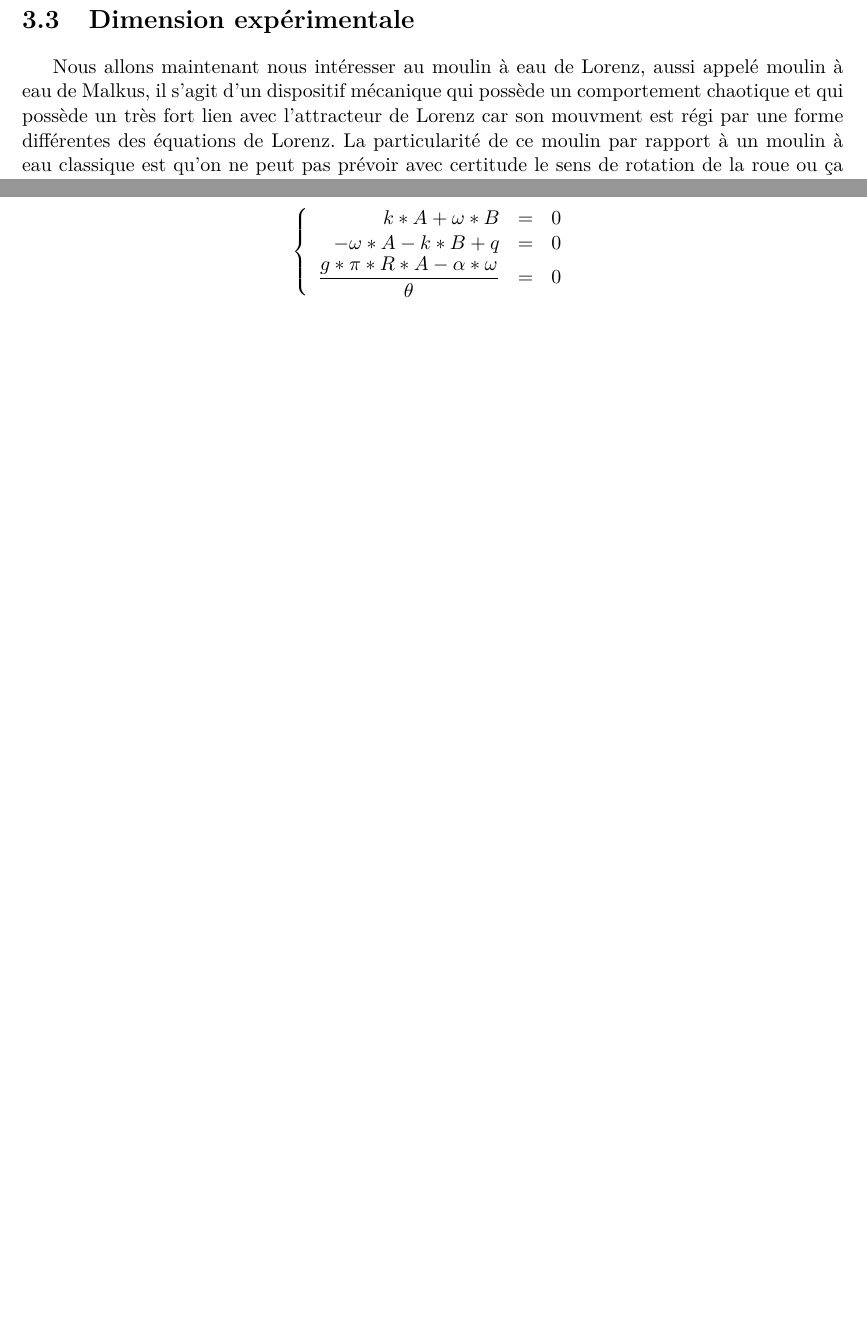
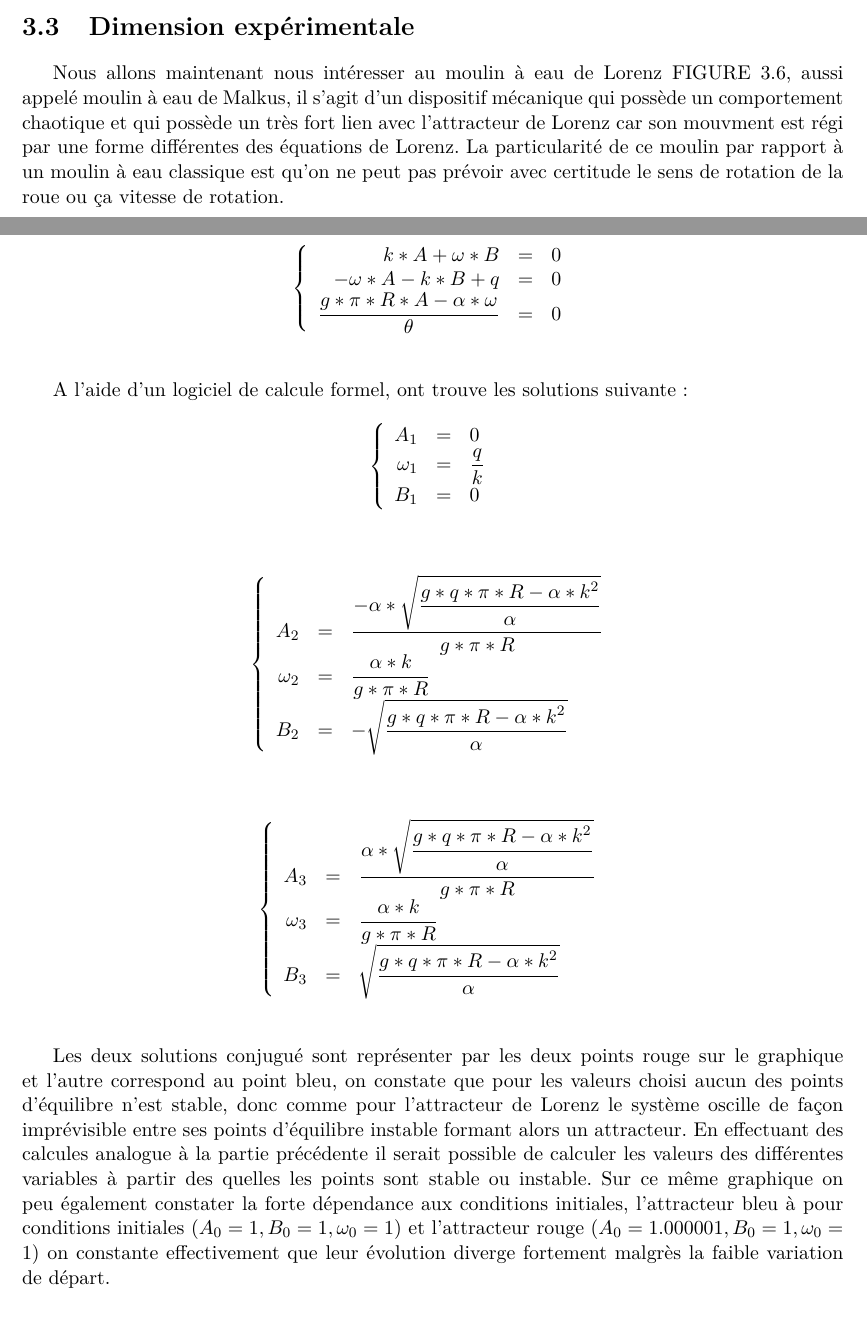
Before and after one commit to TheoDurr/chaos, a LaTeX document (main.tex, which reads lorenz.tex): two parts of page 15 of 22 before the commit and two parts of pages 14 and 18 of 22 after it, joined at a grey line, cut so that both start at the same text, the shorter picture padded with empty space. Compiled offline with pdfLaTeX.

Commit message:
rest correction et poti ajout a faire

```diff
--- a/lorenz.tex
+++ b/lorenz.tex
@@ -121,7 +130,7 @@ A l'aide d'un graphique on peut également observer la forte dépendace aux cond
 
 \section{Dimension expérimentale}
 
-Nous allons maintenant nous intéresser au moulin à eau de Lorenz, aussi appelé moulin à eau de Malkus, il s'agit d'un dispositif mécanique qui possède un comportement chaotique et qui possède un très fort lien avec l'attracteur de Lorenz car son mouvment est régi par une forme différentes des équations de Lorenz. La particularité de ce moulin par rapport à un moulin à eau classique est qu'on ne peut pas prévoir avec certitude le sens de rotation de la roue ou ça vitesse de rotation.
+Nous allons maintenant nous intéresser au moulin à eau de Lorenz FIGURE 3.6, aussi appelé moulin à eau de Malkus, il s'agit d'un dispositif mécanique qui possède un comportement chaotique et qui possède un très fort lien avec l'attracteur de Lorenz car son mouvment est régi par une forme différentes des équations de Lorenz. La particularité de ce moulin par rapport à un moulin à eau classique est qu'on ne peut pas prévoir avec certitude le sens de rotation de la roue ou ça vitesse de rotation.
 
 \subsection{Description du dispositif}
 
@@ -172,4 +181,39 @@ De façon analogue à l'attracteur de Lorenz on peut recherché les points d'éq
     \right.
 \]\\
 
-A l'aide d'une calculatrice, ont trouve les solutions suivante:
+A l'aide d'un logiciel de calcule formel, ont trouve les solutions suivante:\\
+\[
+    \left\{
+    \begin{array}{rcl}
+        A_1&=&0\\
+        \omega_1&=&\dfrac{q}{k}\\
+        B_1&=&0
+
+    \end{array}
+    \right.
+\]\\
+
+\[
+    \left\{
+    \begin{array}{rcl}
+        A_2&=&\dfrac{-\alpha*\sqrt{\dfrac{g*q*\pi*R-\alpha*k^2}{\alpha}}}{g*\pi*R}\\
+        \omega_2&=&\dfrac{\alpha*k}{g*\pi*R}\\
+        B_2&=&-\sqrt{\dfrac{g*q*\pi*R-\alpha*k^2}{\alpha}}
+
+    \end{array}
+    \right.
+\]\\
+\\
+\[
+    \left\{
+    \begin{array}{rcl}
+        A_3&=&\dfrac{\alpha*\sqrt{\dfrac{g*q*\pi*R-\alpha*k^2}{\alpha}}}{g*\pi*R}\\
+        \omega_3&=&\dfrac{\alpha*k}{g*\pi*R}\\
+        B_3&=&\sqrt{\dfrac{g*q*\pi*R-\alpha*k^2}{\alpha}}
+
+    \end{array}
+    \right.
+\]\\
+
+Les deux solutions conjugué sont représenter par les deux points rouge sur le graphique et l'autre correspond au point bleu, on constate que pour les valeurs choisi aucun des points d'équilibre n'est stable, donc comme pour l'attracteur de Lorenz le système oscille de façon imprévisible entre ses points d'équilibre instable formant alors un attracteur. En effectuant des calcules analogue à la partie précédente il serait possible de calculer les valeurs des différentes variables à partir des quelles les points sont stable ou instable.
+Sur ce même graphique on peu également constater la forte dépendance aux conditions initiales, l'attracteur bleu à pour conditions initiales $(A_0=1,B_0=1,\omega_0=1)$ et l'attracteur rouge $(A_0=1.000001,B_0=1,\omega_0=1)$ on constante effectivement que leur évolution diverge fortement malgrès la faible variation de départ.
```
Also changed, not shown: lorenz.tex (25 more changed lines).
